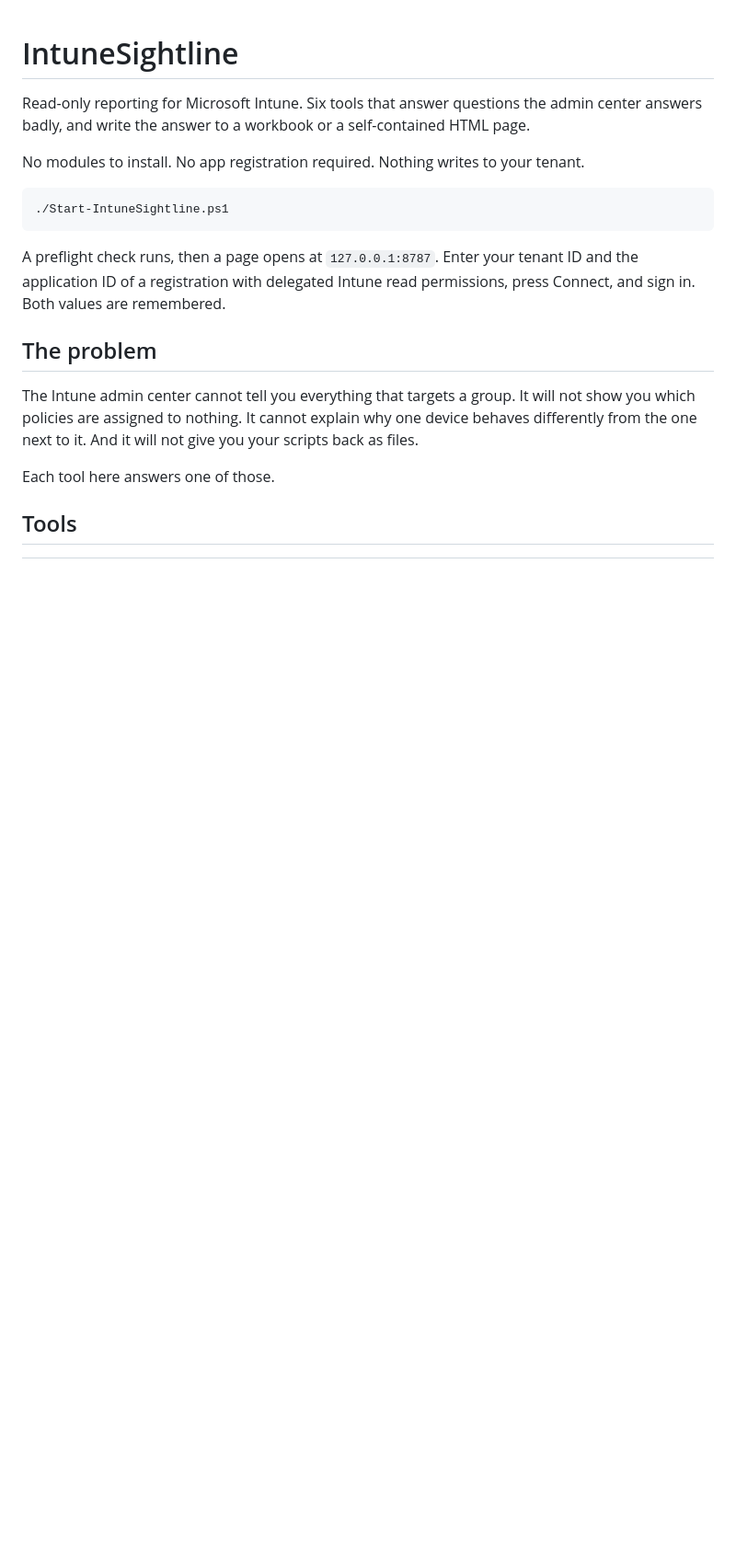
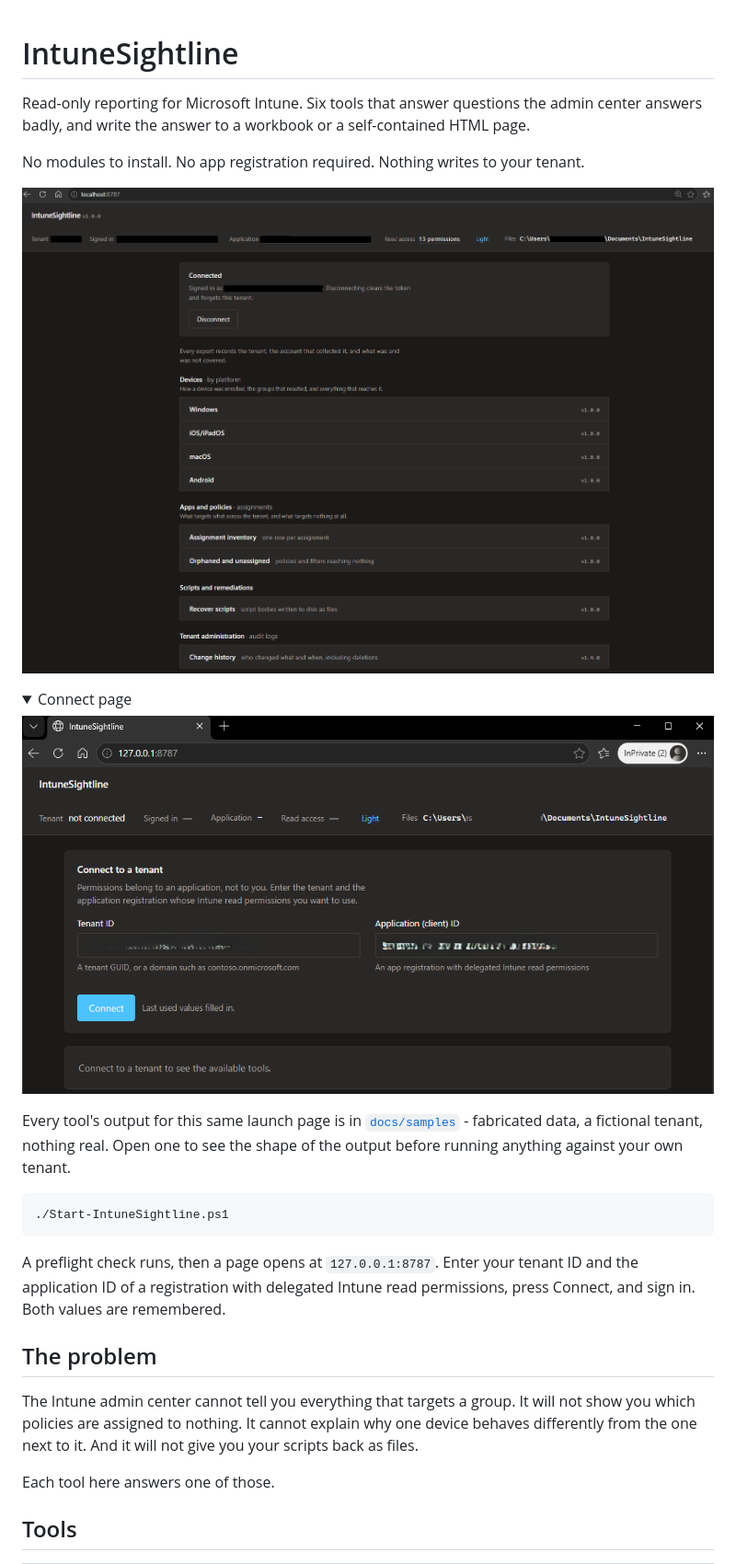
Before and after one commit to mhmmdfai5al/IntuneSightline, a Markdown page: README.md, the part around the change. Shown: that part at 92% size. GitHub-like rendering; pictures changed too: docs/images/connect-page.png (added), docs/images/launch-page.png (added); folded sections open; blank space fills up the shorter version.

Commit message:
Sample contents
App screenshots and sample reports for better context.

````diff
--- a/README.md
+++ b/README.md
@@ -5,8 +5,18 @@ center answers badly, and write the answer to a workbook or a self-contained HTM
 
 No modules to install. No app registration required. Nothing writes to your tenant.
 
-<!-- Replace with a screenshot of the tool list, or a short GIF of a run. -->
-<!-- ![IntuneSightline](docs/screenshot.png) -->
+![IntuneSightline launch page](docs/images/launch-page.png)
+
+<details>
+<summary>Connect page</summary>
+
+![Connect to a tenant](docs/images/connect-page.png)
+
+</details>
+
+Every tool's output for this same launch page is in [`docs/samples`](docs/samples) -
+fabricated data, a fictional tenant, nothing real. Open one to see the shape of the
+output before running anything against your own tenant.
 
 ```powershell
 ./Start-IntuneSightline.ps1
````
Also changed, not shown: CHANGELOG.md (+6 -0 lines), docs/samples/README.md (added, +21 -0 lines), 4 other files.
